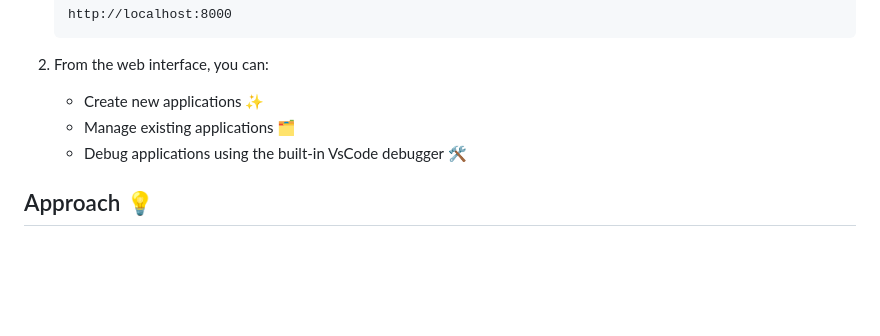
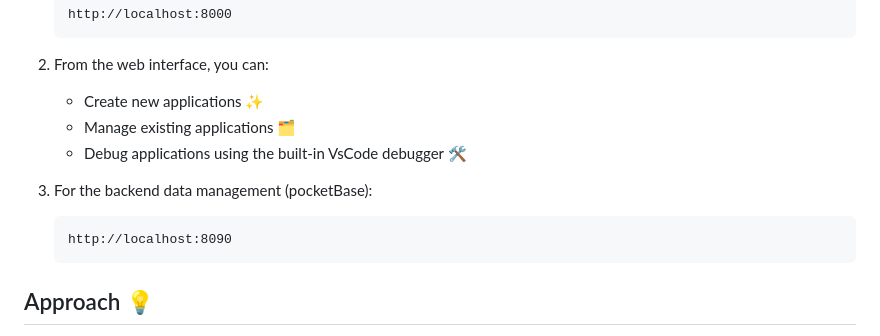
Before and after one commit to fodedoumbouya/kawa.ai, a Markdown page: README.md, the part around the change. GitHub-like rendering; blank space fills up the shorter version.

````diff
--- a/README.md
+++ b/README.md
@@ -65,6 +65,10 @@ Once Kawa.ai is installed, you can start creating applications using the web int
 	- Create new applications ✨
 	- Manage existing applications 🗂️
 	- Debug applications using the built-in VsCode debugger 🛠️
+3. For the backend data management (pocketBase):
+   	```
+	http://localhost:8090
+	```
 
 ## Approach 💡
 Kawa.ai is designed with a modular and scalable architecture that ensures each request to the LLM is self-contained. This means that each request is independent and does not rely on context or state from previous requests. This approach offers several advantages:
````
